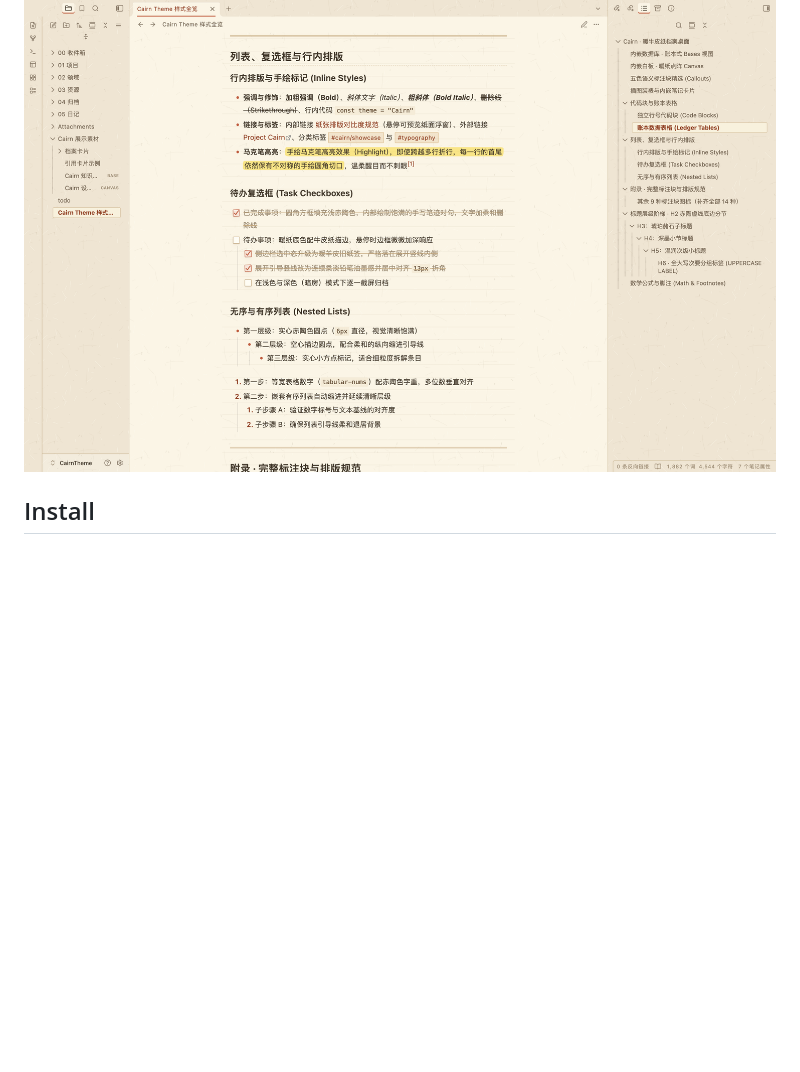
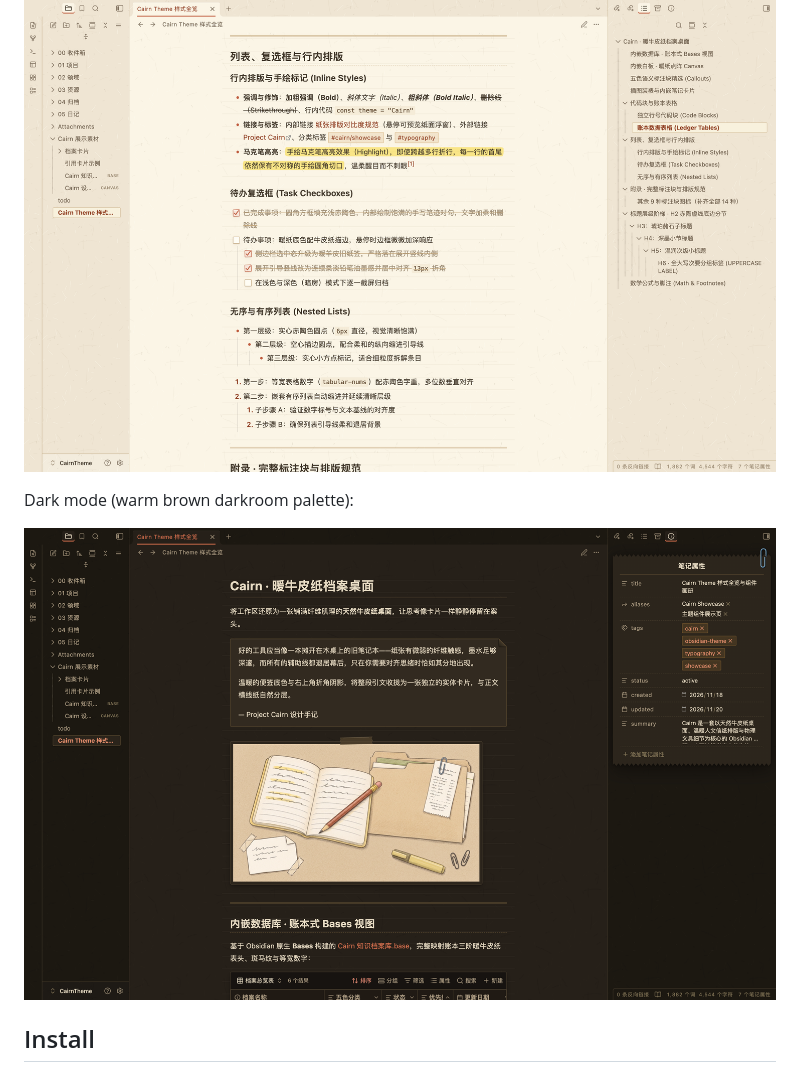
Before and after one commit to iBlinkQ/cairn-theme, a Markdown page: README.md, the part around one of its changes. Rendered like a GitHub page; pictures changed too: media/dark.png (added); blank space fills up the shorter version.

```diff
--- a/README.md
+++ b/README.md
@@ -38,6 +38,10 @@ Inline typography, hand-drawn marker highlights, checkboxes and nested lists:
 
 ![Cairn inline styles, hand-drawn marker highlights, tasks and lists](media/typography.png)
 
+Dark mode (warm brown darkroom palette):
+
+![Cairn dark mode — warm brown darkroom palette](media/dark.png)
+
 ## Install
 
 - **From Obsidian**: Settings → Appearance → Themes → Manage → search for `Cairn`.
```
Also changed, not shown: other parts of README.md (+1 -1 lines), README.zh-CN.md (+5 -1 lines), media/hero.png.
